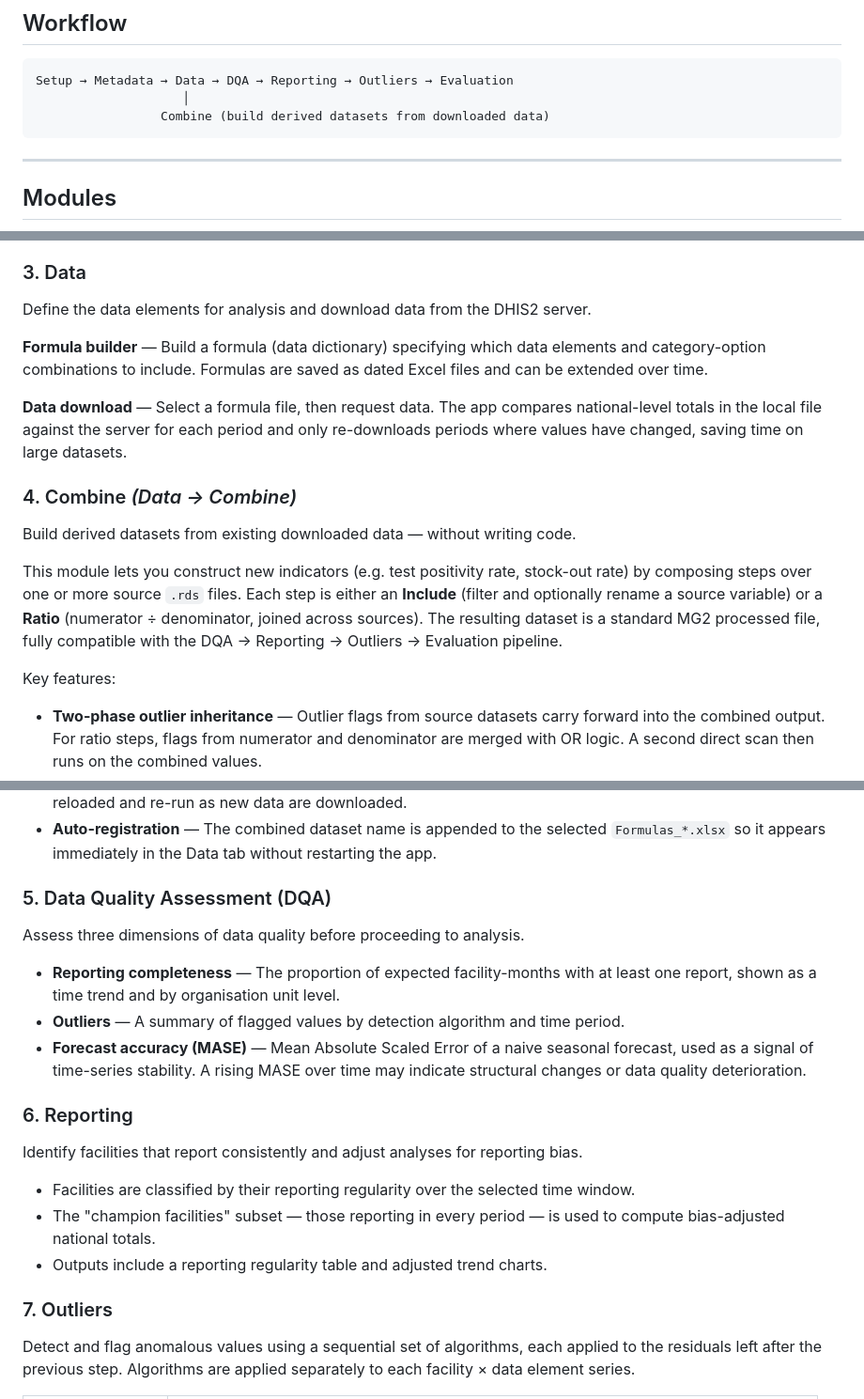
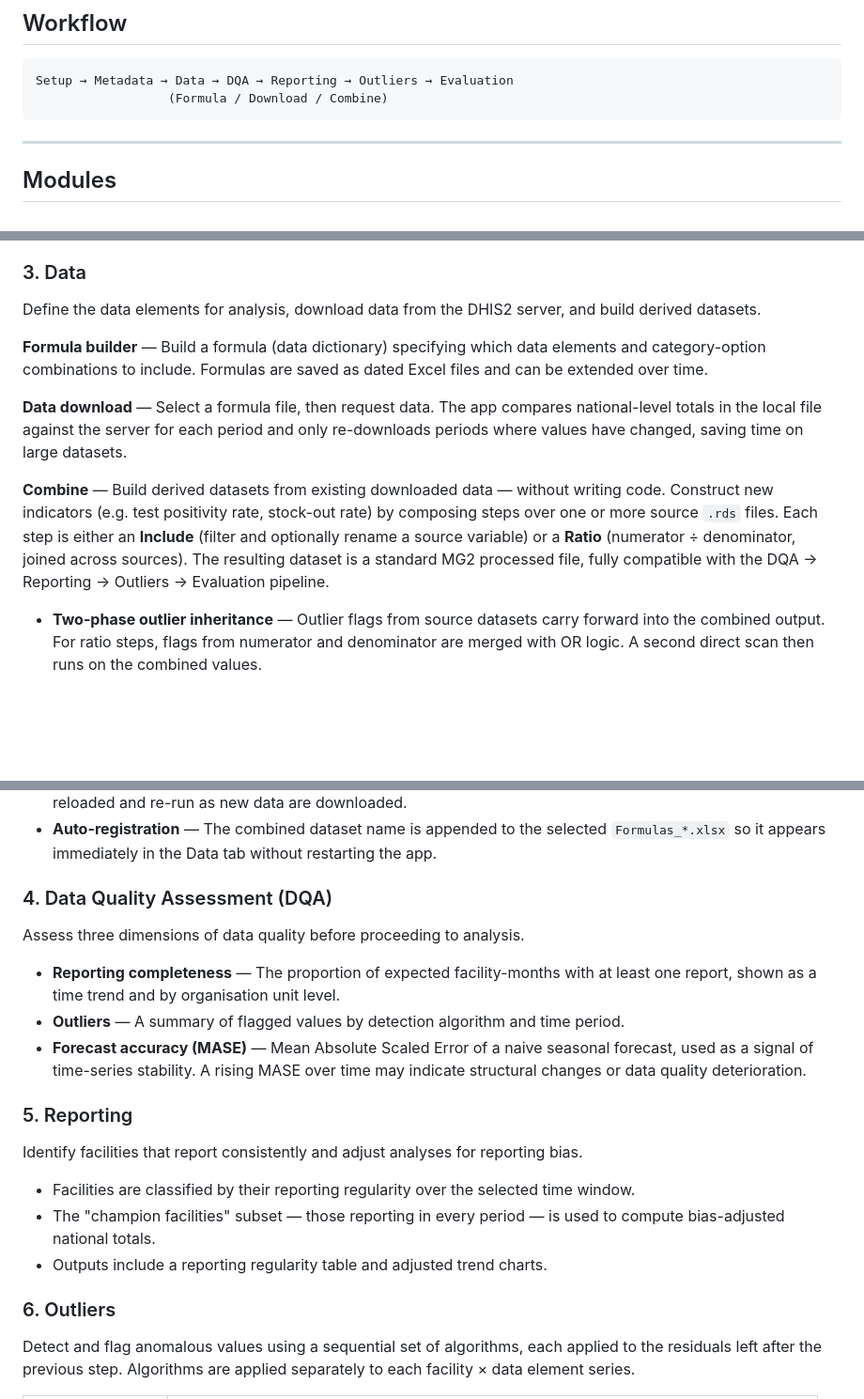
Before and after one commit to jpainter/MG2, a Markdown page: README.md, 3 parts joined by grey strips. Shown at 94% size. Drawn GitHub-style; blank space fills up the shorter version.

Commit message:
README: move Combine into §3 Data as a subsection
Co-Authored-By: Claude Sonnet 4.6 <noreply@anthropic.com>

````diff
--- a/README.md
+++ b/README.md
@@ -45,8 +45,7 @@ The app opens in your system browser. Work through the tabs from left to right
 
 ```
 Setup → Metadata → Data → DQA → Reporting → Outliers → Evaluation
-                    │
-                 Combine (build derived datasets from downloaded data)
+                  (Formula / Download / Combine)
 ```
 
 ---
@@ -72,19 +71,13 @@ Browse and download the DHIS2 metadata needed to define your analysis.
 
 ### 3. Data
 
-Define the data elements for analysis and download data from the DHIS2 server.
+Define the data elements for analysis, download data from the DHIS2 server, and build derived datasets.
 
 **Formula builder** — Build a formula (data dictionary) specifying which data elements and category-option combinations to include. Formulas are saved as dated Excel files and can be extended over time.
 
 **Data download** — Select a formula file, then request data. The app compares national-level totals in the local file against the server for each period and only re-downloads periods where values have changed, saving time on large datasets.
 
-### 4. Combine *(Data → Combine)*
-
-Build derived datasets from existing downloaded data — without writing code.
-
-This module lets you construct new indicators (e.g. test positivity rate, stock-out rate) by composing steps over one or more source `.rds` files. Each step is either an **Include** (filter and optionally rename a source variable) or a **Ratio** (numerator ÷ denominator, joined across sources). The resulting dataset is a standard MG2 processed file, fully compatible with the DQA → Reporting → Outliers → Evaluation pipeline.
-
-Key features:
+**Combine** — Build derived datasets from existing downloaded data — without writing code. Construct new indicators (e.g. test positivity rate, stock-out rate) by composing steps over one or more source `.rds` files. Each step is either an **Include** (filter and optionally rename a source variable) or a **Ratio** (numerator ÷ denominator, joined across sources). The resulting dataset is a standard MG2 processed file, fully compatible with the DQA → Reporting → Outliers → Evaluation pipeline.
 
 - **Two-phase outlier inheritance** — Outlier flags from source datasets carry forward into the combined output. For ratio steps, flags from numerator and denominator are merged with OR logic. A second direct scan then runs on the combined values.
 - **Correct ratio aggregation** — When rolling up across facilities, the module sums numerator and denominator separately before dividing, rather than averaging ratio values — avoiding the aggregation bias common in naive implementations.
@@ -92,7 +85,7 @@ Key features:
 - **Persistent step definitions** — Step configurations are saved to a companion `.rds` file so a pipeline can be reloaded and re-run as new data are downloaded.
 - **Auto-registration** — The combined dataset name is appended to the selected `Formulas_*.xlsx` so it appears immediately in the Data tab without restarting the app.
 
-### 5. Data Quality Assessment (DQA)
+### 4. Data Quality Assessment (DQA)
 
 Assess three dimensions of data quality before proceeding to analysis.
 
@@ -100,7 +93,7 @@ Assess three dimensions of data quality before proceeding to analysis.
 - **Outliers** — A summary of flagged values by detection algorithm and time period.
 - **Forecast accuracy (MASE)** — Mean Absolute Scaled Error of a naive seasonal forecast, used as a signal of time-series stability. A rising MASE over time may indicate structural changes or data quality deterioration.
 
-### 6. Reporting
+### 5. Reporting
 
 Identify facilities that report consistently and adjust analyses for reporting bias.
 
@@ -108,7 +101,7 @@ Identify facilities that report consistently and adjust analyses for reporting b
 - The "champion facilities" subset — those reporting in every period — is used to compute bias-adjusted national totals.
 - Outputs include a reporting regularity table and adjusted trend charts.
 
-### 7. Outliers
+### 6. Outliers
 
 Detect and flag anomalous values using a sequential set of algorithms, each applied to the residuals left after the previous step. Algorithms are applied separately to each facility × data element series.
 
````
Also changed, not shown: other parts of README.md (+1 -1 lines).
